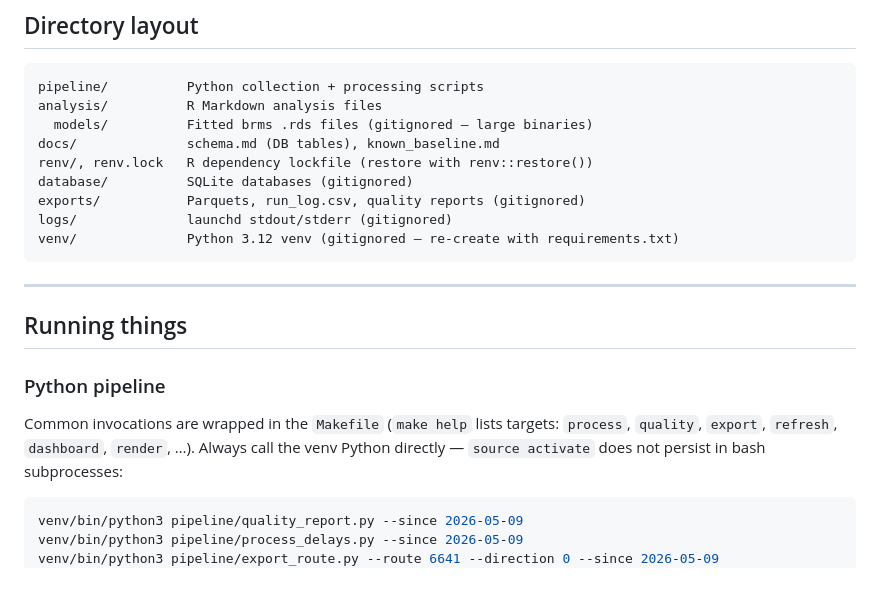
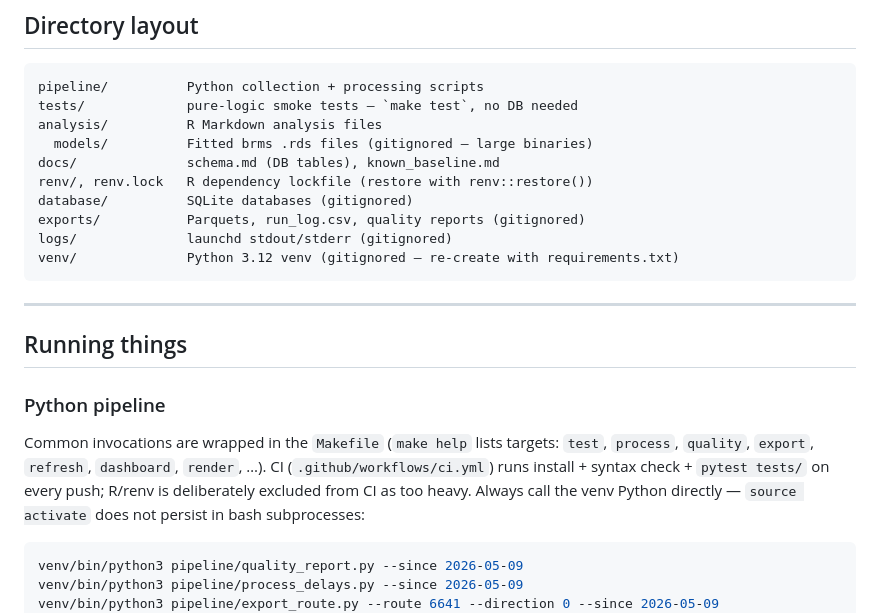
Before and after one commit to Utsav02/TranslinkBayes, a Markdown page: CLAUDE.md, the part around the change. Rendered like a GitHub page; blank space fills up the shorter version.

Commit message:
CLAUDE.md: note tests/ and CI in layout and Makefile sections
Co-Authored-By: Claude Fable 5 <noreply@anthropic.com>

````diff
--- a/CLAUDE.md
+++ b/CLAUDE.md
@@ -13,6 +13,7 @@ Part of the Post-Uni Projects workspace. See `../PROJECTS.md` for the full proje
 
 ```
 pipeline/          Python collection + processing scripts
+tests/             pure-logic smoke tests — `make test`, no DB needed
 analysis/          R Markdown analysis files
   models/          Fitted brms .rds files (gitignored — large binaries)
 docs/              schema.md (DB tables), known_baseline.md
@@ -29,7 +30,9 @@ venv/              Python 3.12 venv (gitignored — re-create with requirements.
 
 ### Python pipeline
 Common invocations are wrapped in the `Makefile` (`make help` lists targets:
-`process`, `quality`, `export`, `refresh`, `dashboard`, `render`, …).
+`test`, `process`, `quality`, `export`, `refresh`, `dashboard`, `render`, …).
+CI (`.github/workflows/ci.yml`) runs install + syntax check + `pytest tests/`
+on every push; R/renv is deliberately excluded from CI as too heavy.
 Always call the venv Python directly — `source activate` does not persist in bash subprocesses:
 ```bash
 venv/bin/python3 pipeline/quality_report.py --since 2026-05-09
````
